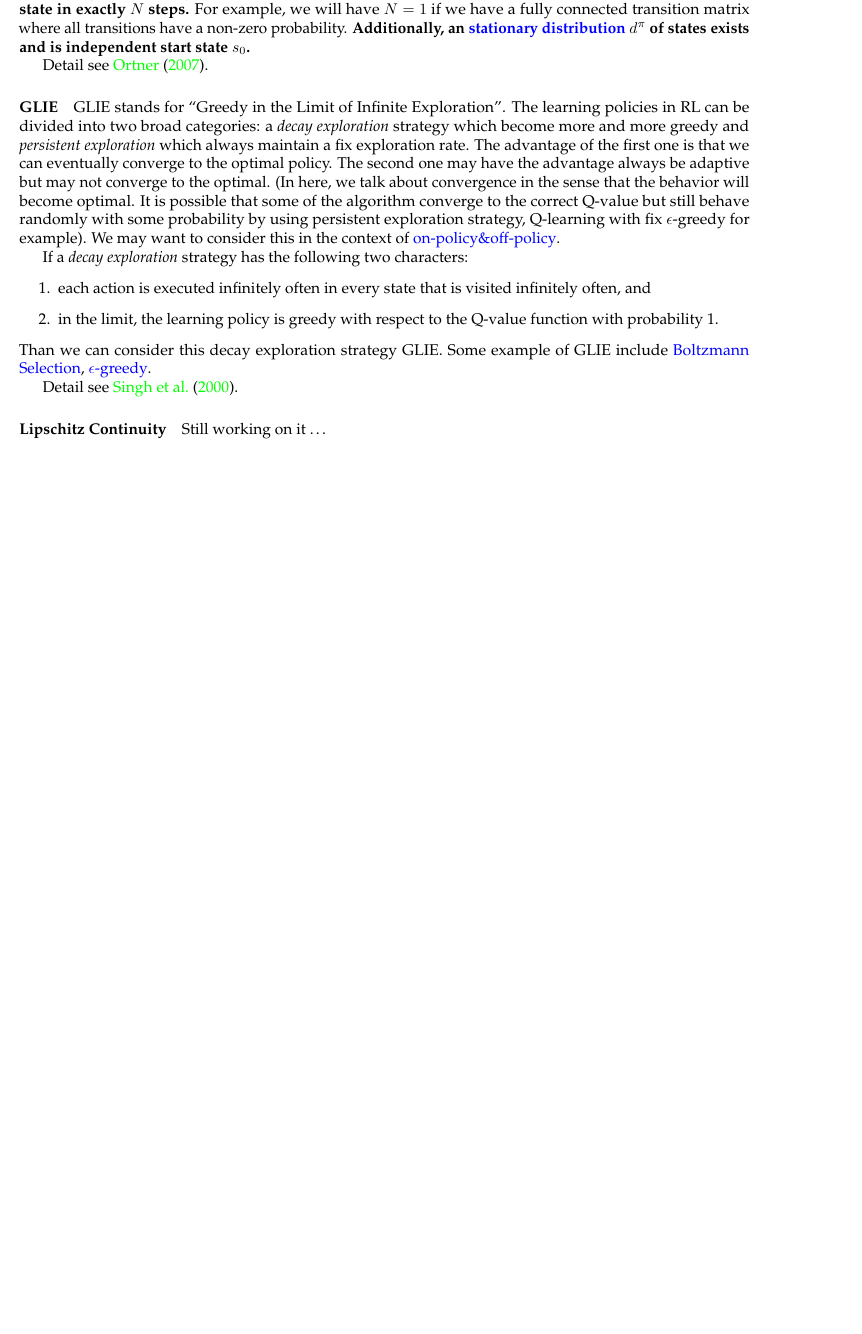
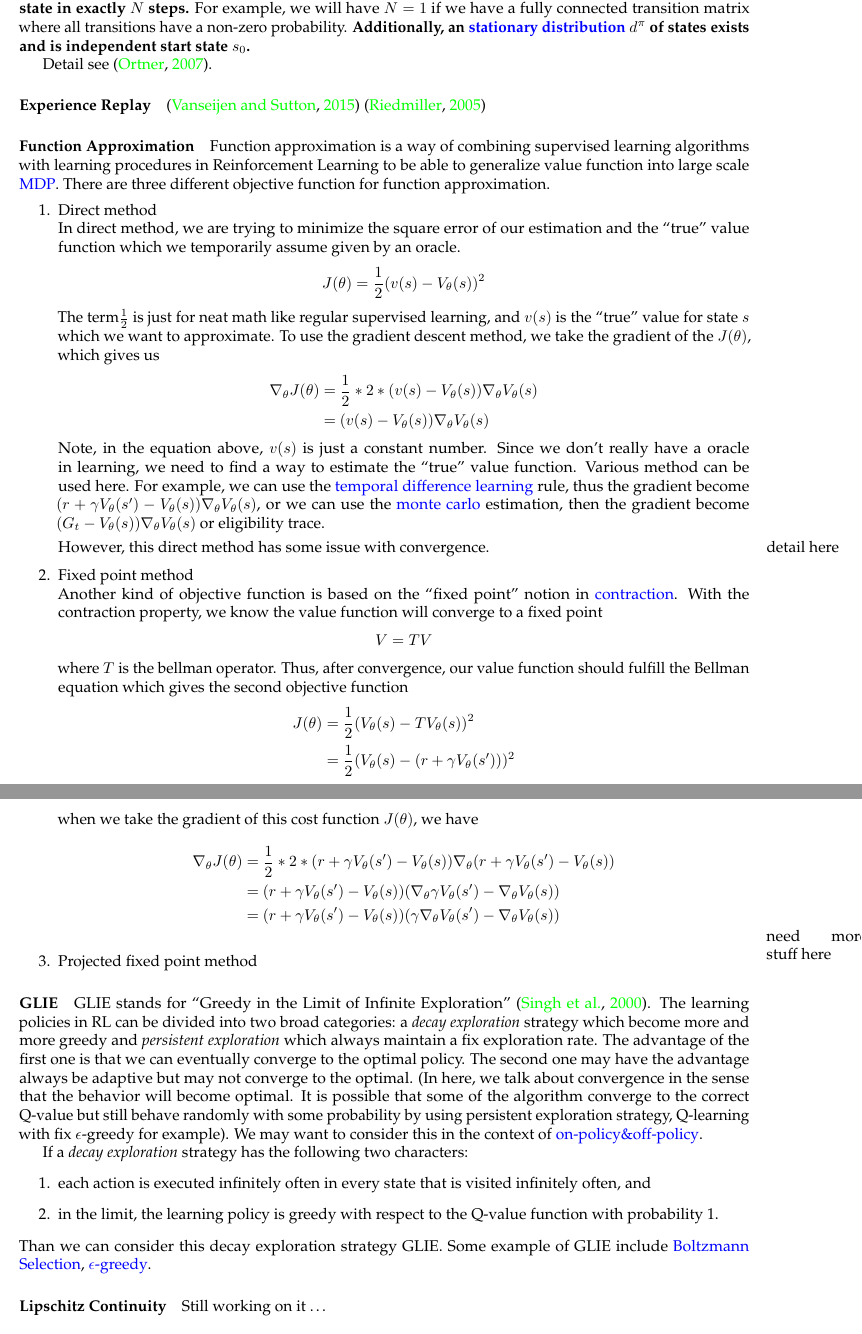
Before and after one commit to nosyndicate/Notes, a LaTeX document (RL.tex, which reads rl.sty): part of page 5 of 6 before the commit and two parts of pages 5 and 6 of 8 after it, the two joined at a grey line, cut so that both start at the same text, the shorter picture padded with empty space. Compiled offline with pdfLaTeX.

Commit message:
function approximation

```diff
--- a/RL.tex
+++ b/RL.tex
@@ -181,10 +181,54 @@ A state $i$ is said to be ergodic if it is aperiodic and positive recurrent. In
 It can be shown that a finite state irreducible Markov chain is ergodic if it has an aperiodic state. {\bf A model has the ergodic property if there's a finite number $N$ such that any state can be reached from any other state in exactly $N$ steps.} For example, we will have $N=1$ if we have a fully connected transition matrix where all transitions have a non-zero probability.
 {\bf Additionally, an \Item{statdistribution}{stationary distribution} $d^{\pi}$ of states exists and is independent start state $s_0$.}
 
-Detail see \citet{ortner2007linear}.
+Detail see \citep{ortner2007linear}.
+
+\ItemTitle{replay}{Experience Replay} \citep{Vanseijen2015Deeper} \citep{Riedmiller2005Neural}
+
+\ItemTitle{fa}{Function Approximation} Function approximation is a way of combining supervised learning algorithms with learning procedures in Reinforcement Learning to be able to generalize value function into large scale \Item{MDP}{MDP}. There are three different objective function for function approximation.
+\begin{enumerate}
+\item Direct method\\
+In direct method, we are trying to minimize the square error of our estimation and the ``true'' value function which we temporarily assume given by an oracle.
+\[
+J(\theta) = \frac{1}{2}(v(s) - V_{\theta}(s))^2
+\]
+The term$\frac{1}{2}$ is just for neat math like regular supervised learning, and $v(s)$ is the ``true'' value for state $s$ which we want to approximate. To use the gradient descent method, we take the gradient of the $J(\theta)$, which gives us
+\[
+\begin{split}
+\nabla_{\theta} J(\theta) = &\ \frac{1}{2} * 2 * (v(s) - V_{\theta}(s)) \nabla_{\theta} V_{\theta}(s)\\
+= &\ (v(s) - V_{\theta}(s)) \nabla_{\theta} V_{\theta}(s)
+\end{split}
+\]
+Note, in the equation above, $v(s)$ is just a constant number. Since we don't really have a oracle in learning, we need to find a way to estimate the ``true'' value function. Various method can be used here. For example, we can use the \Item{td}{temporal difference learning} rule, thus the gradient become $(r + \gamma V_{\theta}(s') - V_{\theta}(s)) \nabla_{\theta} V_{\theta}(s)$, or we can use the \Item{montecarlo}{monte carlo} estimation, then the gradient become $(G_t - V_{\theta}(s)) \nabla_{\theta} V_{\theta}(s)$ or eligibility trace.
+
+However, this direct method has some issue with convergence. \marginpar{detail here}
+\item Fixed point method\\
+Another kind of objective function is based on the ``fixed point'' notion in \Item{contraction}{contraction}. With the contraction property, we know the value function will converge to a fixed point
+\[
+	V = TV
+\]
+where $T$ is the bellman operator. Thus, after convergence, our value function should fulfill the Bellman equation which gives the second objective function
+\[
+\begin{split}
+J(\theta) = &\ \frac{1}{2}(V_{\theta}(s) - TV_{\theta}(s))^2\\
+= &\ \frac{1}{2}(V_{\theta}(s)-(r+\gamma V_{\theta}(s')))^2
+\end{split}
+\]
+when we take the gradient of this cost function $J(\theta)$, we have
+\[
+\begin{split}
+\nabla_{\theta} J(\theta) = &\ \frac{1}{2} * 2 * (r+\gamma V_{\theta}(s') - V_{\theta}(s)) \nabla_{\theta} (r+\gamma V_{\theta}(s') - V_{\theta}(s))\\
+= &\ (r+\gamma V_{\theta}(s') - V_{\theta}(s)) (\nabla_{\theta} \gamma V_{\theta}(s') - \nabla_{\theta}  V_{\theta}(s))\\
+= &\ (r+\gamma V_{\theta}(s') - V_{\theta}(s)) (\gamma \nabla_{\theta} V_{\theta}(s') - \nabla_{\theta}  V_{\theta}(s))
+\end{split}
+\]
+
+\marginpar{need more stuff here}
+\item Projected fixed point method
+\end{enumerate}
 
 \ItemTitle{glie}{GLIE}
-GLIE stands for ``Greedy in the Limit of Infinite Exploration''. The learning policies in RL can be divided into two broad categories: a \textit{decay exploration} strategy which become more and more greedy and \textit{persistent exploration} which always maintain a fix exploration rate. The advantage of the first one is that we can eventually converge to the optimal policy. The second one may have the advantage always be adaptive but may not converge to the optimal. (In here, we talk about convergence in the sense that the behavior will become optimal. It is possible that some of the algorithm converge to the correct Q-value but still behave randomly with some probability by using persistent exploration strategy, Q-learning with fix $\epsilon$-greedy for example). We may want to consider this in the context of \Item{onoffpolicy}{on-policy\&off-policy}.
+GLIE stands for ``Greedy in the Limit of Infinite Exploration'' \citep{singh2000convergence}. The learning policies in RL can be divided into two broad categories: a \textit{decay exploration} strategy which become more and more greedy and \textit{persistent exploration} which always maintain a fix exploration rate. The advantage of the first one is that we can eventually converge to the optimal policy. The second one may have the advantage always be adaptive but may not converge to the optimal. (In here, we talk about convergence in the sense that the behavior will become optimal. It is possible that some of the algorithm converge to the correct Q-value but still behave randomly with some probability by using persistent exploration strategy, Q-learning with fix $\epsilon$-greedy for example). We may want to consider this in the context of \Item{onoffpolicy}{on-policy\&off-policy}.
 
 If a \textit{decay exploration} strategy has the following two characters:
 \begin{enumerate}
@@ -193,7 +237,6 @@ If a \textit{decay exploration} strategy has the following two characters:
 \end{enumerate}
 Than we can consider this decay exploration strategy GLIE. Some example of GLIE include \Item{boltzmannselection}{Boltzmann Selection}, \Item{epsilongreedy}{$\epsilon$-greedy}.
 
-Detail see \citet{singh2000convergence}.
 
 \ItemTitle{lipcon}{Lipschitz Continuity} \Working
 
--- a/rl.sty
+++ b/rl.sty
@@ -10,6 +10,7 @@
 \RequirePackage{titlesec}
 \RequirePackage{titling}
 \RequirePackage{graphicx}
+\RequirePackage{marginnote}
 \RequirePackage{natbib}
 
 % This needs to be the last package
@@ -18,8 +19,8 @@
 
 % set the style of citation
 \bibliographystyle{abbrvnat}
-\setcitestyle{authoryear,open={(},close={)}}
-
+%\setcitestyle{authoryear,open={(},close={)}}
+ \setcitestyle{authoryear}
 
 % set the default font
 \renewcommand*\rmdefault{ppl}
```
Also changed, not shown: RL.bib (+33 -3 lines), RL.pdf, RL.tex (9 more changed lines).
